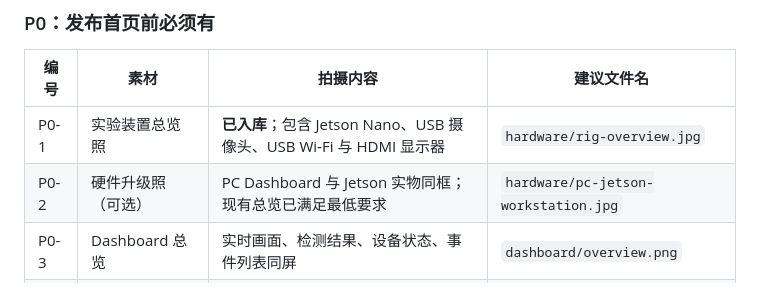
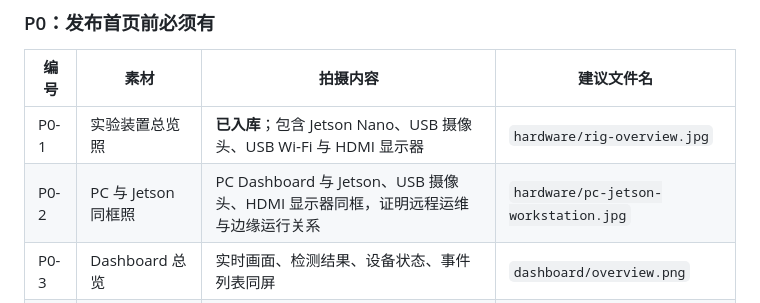
Before and after one commit to zja0011/edgesentinel-visionops, a Markdown page: docs/media-capture-guide.md, the part around the change. GitHub-like rendering.

```diff
--- a/docs/media-capture-guide.md
+++ b/docs/media-capture-guide.md
@@ -23,7 +23,7 @@
 | 编号 | 素材 | 拍摄内容 | 建议文件名 |
 | --- | --- | --- | --- |
 | P0-1 | 实验装置总览照 | **已入库**；包含 Jetson Nano、USB 摄像头、USB Wi‑Fi 与 HDMI 显示器 | `hardware/rig-overview.jpg` |
-| P0-2 | 硬件升级照（可选） | PC Dashboard 与 Jetson 实物同框；现有总览已满足最低要求 | `hardware/pc-jetson-workstation.jpg` |
+| P0-2 | PC 与 Jetson 同框照 | PC Dashboard 与 Jetson、USB 摄像头、HDMI 显示器同框，证明远程运维与边缘运行关系 | `hardware/pc-jetson-workstation.jpg` |
 | P0-3 | Dashboard 总览 | 实时画面、检测结果、设备状态、事件列表同屏 | `dashboard/overview.png` |
 | P0-4 | Agent Workbench | 用户问题、工具选择、风险等级、执行步骤和脱敏 Trace | `dashboard/agent-workbench.png` |
 | P0-5 | 事件证据闭环 | 事件详情、before/after 证据和 SHA-256 校验结果 | `events/evidence-chain.png` |
```
Also changed, not shown: docs/media/shot-checklist.md (+71 -4 lines).
